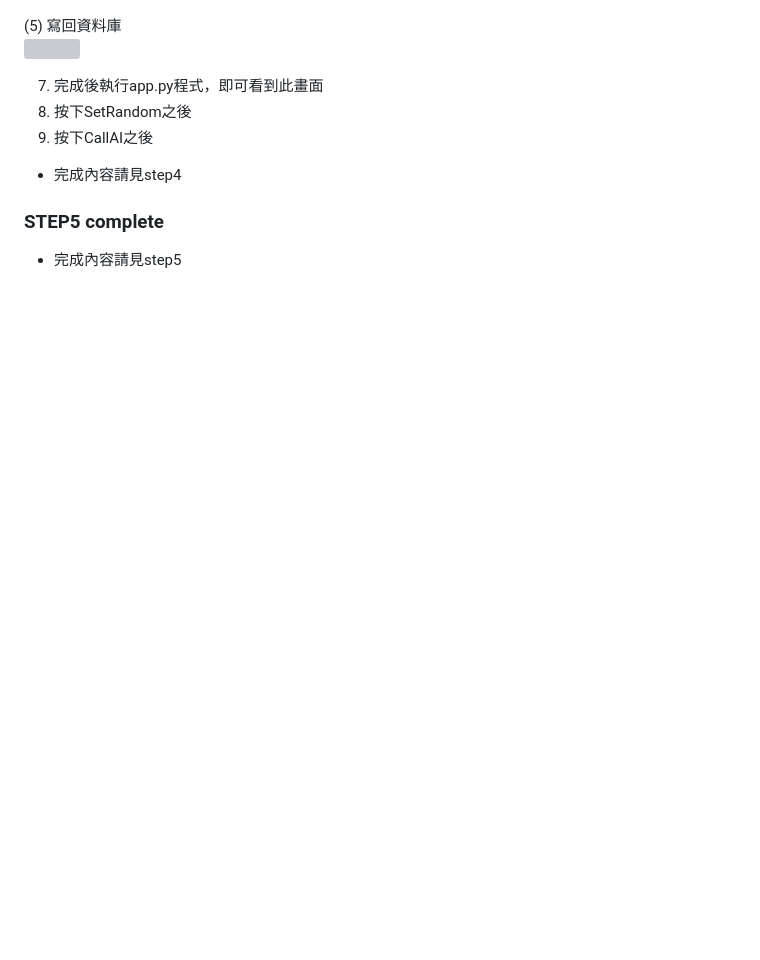
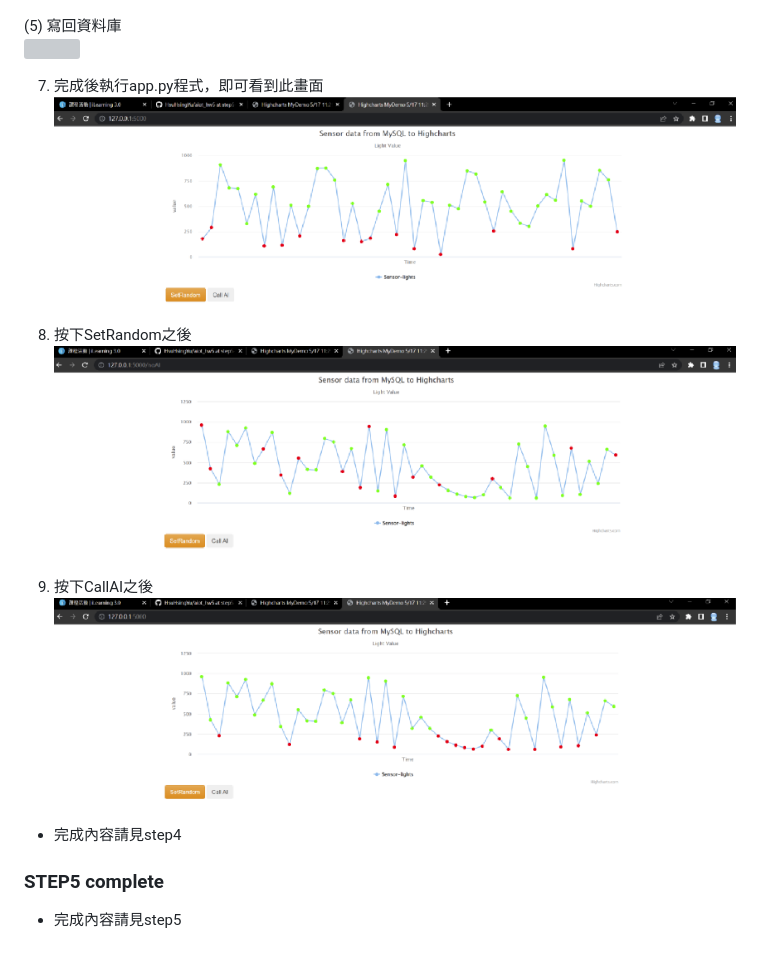
Before and after one commit to HsuHsingYu/aiot_hw5, a Markdown page: Readme.md, the part around the change. GitHub-like rendering; pictures changed too: picture/6-7.png (added), picture/6-8.png (added), picture/6-9.png (added); blank space fills up the shorter version; grey boxes are pictures that could not be loaded.

Commit message:
update step4 finish

```diff
--- a/Readme.md
+++ b/Readme.md
@@ -106,8 +106,14 @@ C:> 設定下面 (不設定 branch default ='main')
   ![](picture/6-5.png)
 
 7. 完成後執行app.py程式，即可看到此畫面
+![](picture/6-7.png)
+
 8. 按下SetRandom之後
+![](picture/6-8.png)
+
 9. 按下CallAI之後
+![](picture/6-9.png)
+
 * 完成內容請見step4
 ### STEP5 complete
 * 完成內容請見step5
```
